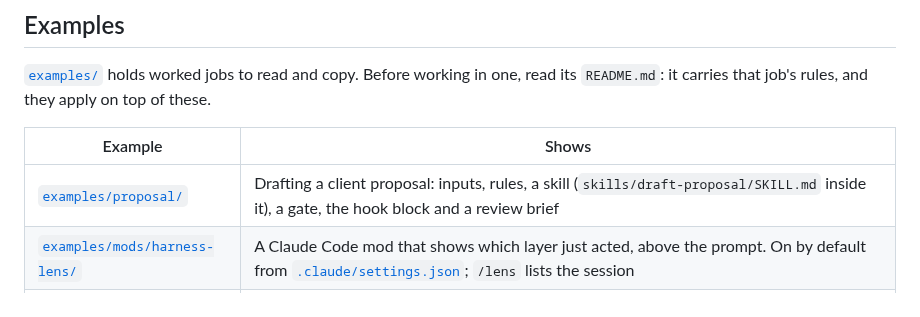
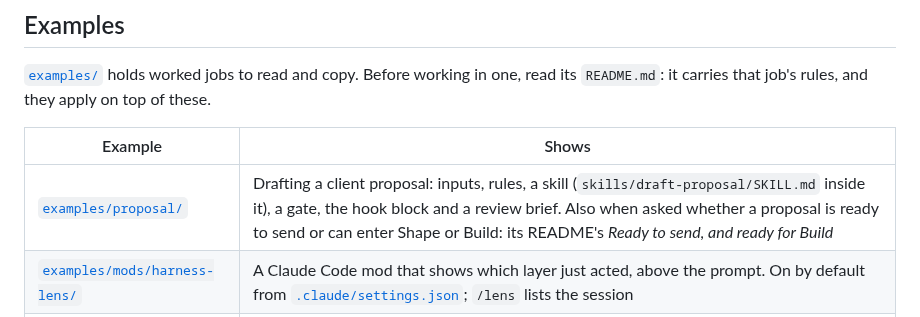
Before and after one commit to SanvioLabs/sanvio-harness-starter, a Markdown page: AGENTS.md, the part around the change. Drawn GitHub-style.

```diff
--- a/AGENTS.md
+++ b/AGENTS.md
@@ -133,6 +133,6 @@ instructions.
 
 | Example | Shows |
 |---|---|
-| [`examples/proposal/`](examples/proposal/) | Drafting a client proposal: inputs, rules, a skill (`skills/draft-proposal/SKILL.md` inside it), a gate, the hook block and a review brief |
+| [`examples/proposal/`](examples/proposal/) | Drafting a client proposal: inputs, rules, a skill (`skills/draft-proposal/SKILL.md` inside it), a gate, the hook block and a review brief. Also when asked whether a proposal is ready to send or can enter Shape or Build: its README's *Ready to send, and ready for Build* |
 | [`examples/mods/harness-lens/`](examples/mods/harness-lens/) | A Claude Code mod that shows which layer just acted, above the prompt. On by default from [`.claude/settings.json`](.claude/settings.json); `/lens` lists the session |
 | [`examples/mods/loop-pane/`](examples/mods/loop-pane/) | A Claude Code mod: `/loop-pane` opens a pane showing [`scripts/loop.py`](scripts/loop.py)'s queue, each issue's step and round, and its pull request, and on a Mac opens a read-only window on the loop's tmux session. On by default; it never changes the loop |
```
Also changed, not shown: README.md (+2 -2 lines), docs/close-the-gap.gif, 2 other files.
